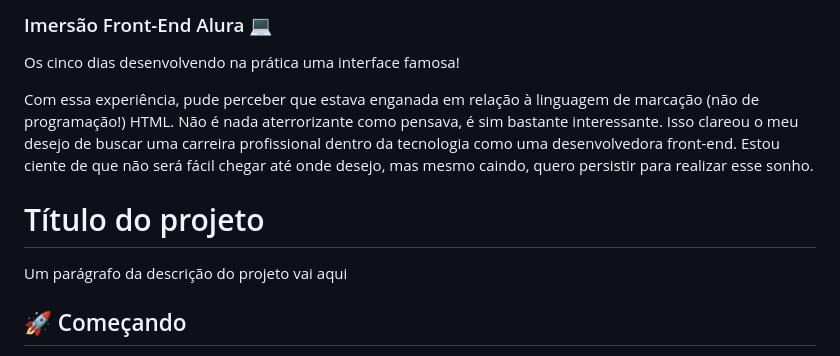
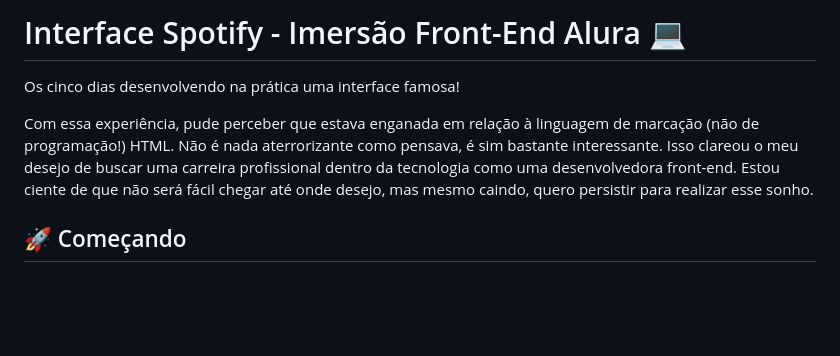
Before and after one commit to leigueed/spotify-clone, a Markdown page: README.md, the part around the change. GitHub-like rendering; blank space fills up the shorter version.

```diff
--- a/README.md
+++ b/README.md
@@ -1,14 +1,11 @@
-### Imersão Front-End Alura 💻
+# Interface Spotify - Imersão Front-End Alura 💻
+
 Os cinco dias desenvolvendo na prática uma interface famosa!
 
 Com essa experiência, pude perceber que estava enganada em relação à linguagem de marcação (não de programação!) HTML.
 Não é nada aterrorizante como pensava, é sim bastante interessante.
 Isso clareou o meu desejo de buscar uma carreira profissional dentro da tecnologia como uma desenvolvedora front-end.
 Estou ciente de que não será fácil chegar até onde desejo, mas mesmo caindo, quero persistir para realizar esse sonho.
-
-# Título do projeto
-
-Um parágrafo da descrição do projeto vai aqui
 
 ## 🚀 Começando
 
```
